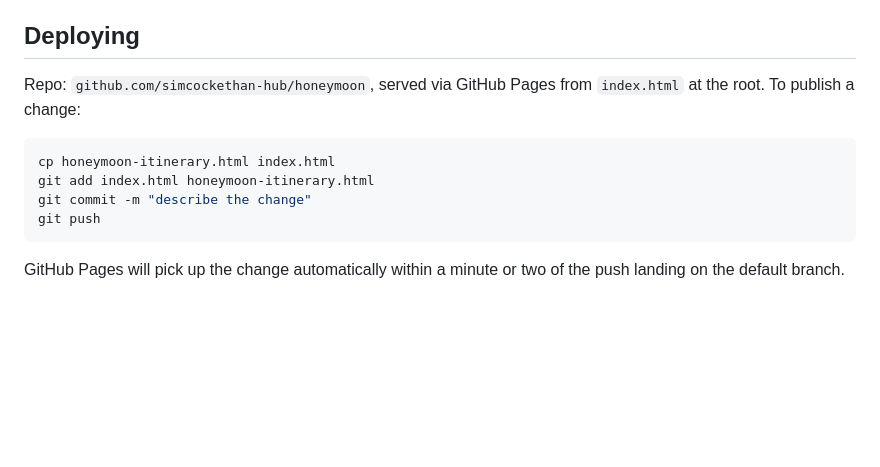
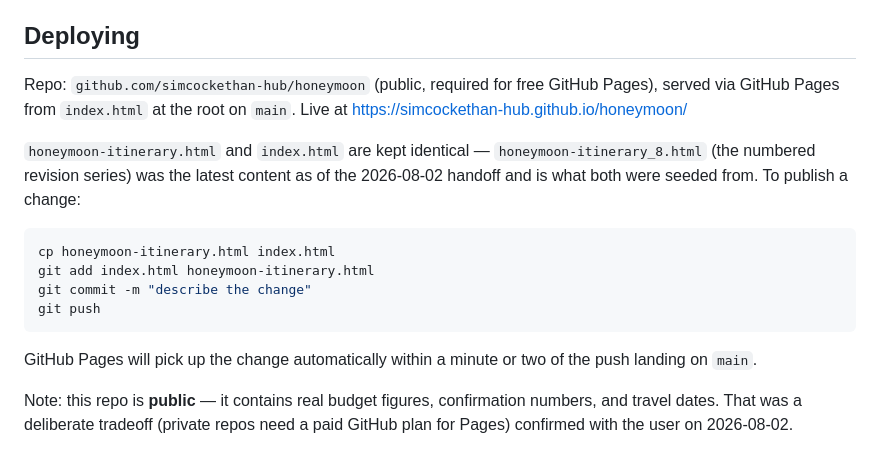
Before and after one commit to simcockethan-hub/honeymoon, a Markdown page: CLAUDE.md, the part around the change. Drawn GitHub-style; blank space fills up the shorter version.

Commit message:
Update CLAUDE.md with live deploy details

````diff
--- a/CLAUDE.md
+++ b/CLAUDE.md
@@ -67,8 +67,14 @@ items are marked (see the Budget and Money sections for the pattern:
 
 ## Deploying
 
-Repo: `github.com/simcockethan-hub/honeymoon`, served via GitHub Pages
-from `index.html` at the root. To publish a change:
+Repo: `github.com/simcockethan-hub/honeymoon` (public, required for free
+GitHub Pages), served via GitHub Pages from `index.html` at the root on
+`main`. Live at https://simcockethan-hub.github.io/honeymoon/
+
+`honeymoon-itinerary.html` and `index.html` are kept identical —
+`honeymoon-itinerary_8.html` (the numbered revision series) was the
+latest content as of the 2026-08-02 handoff and is what both were seeded
+from. To publish a change:
 
 ```bash
 cp honeymoon-itinerary.html index.html
@@ -78,4 +84,9 @@ git push
 ```
 
 GitHub Pages will pick up the change automatically within a minute or two
-of the push landing on the default branch.
+of the push landing on `main`.
+
+Note: this repo is **public** — it contains real budget figures,
+confirmation numbers, and travel dates. That was a deliberate tradeoff
+(private repos need a paid GitHub plan for Pages) confirmed with the
+user on 2026-08-02.
````
